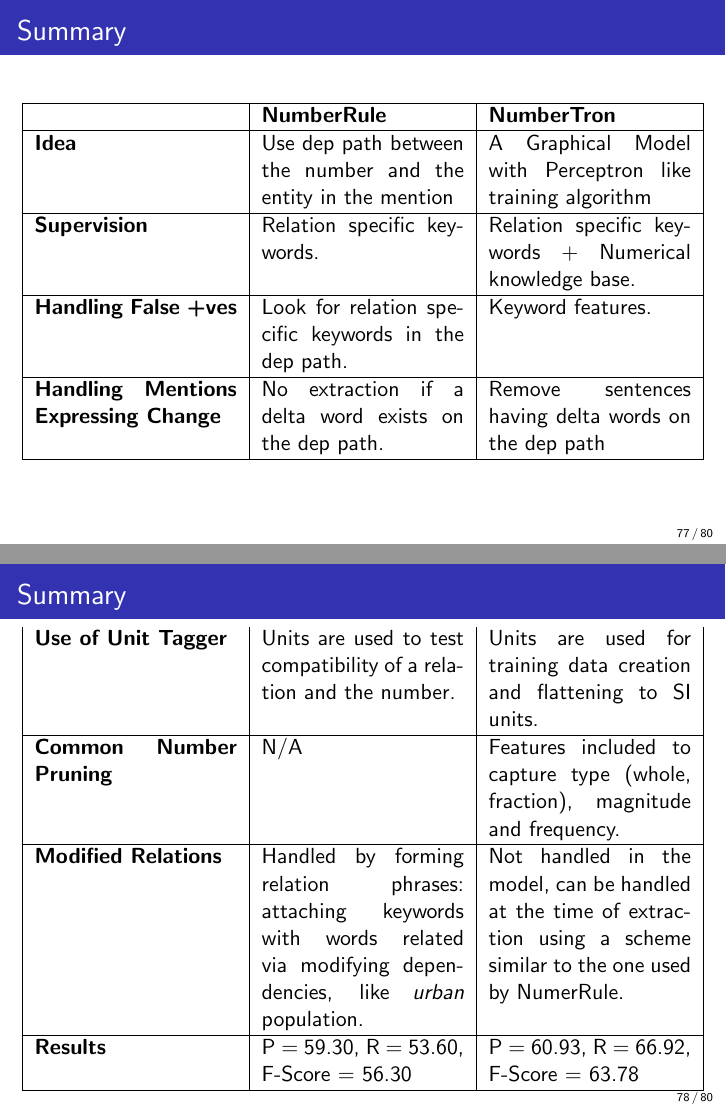
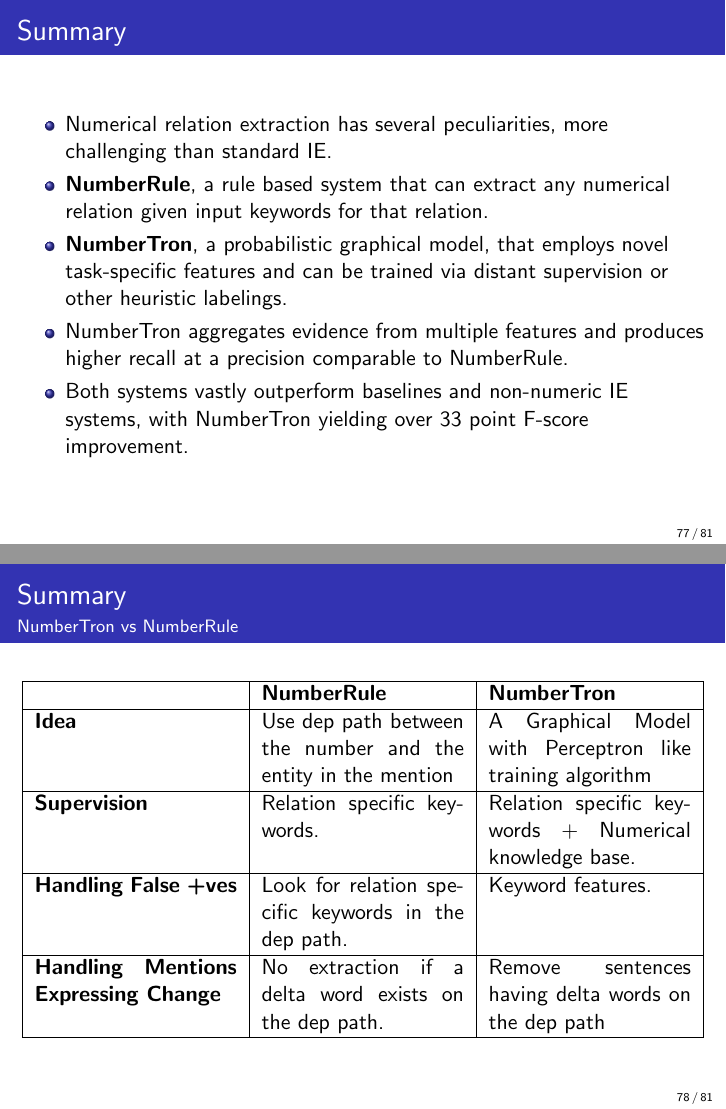
Before and after one commit to NEO-IE/finalpresentation, LaTeX slides (presentation_1.tex): pages 77 and 78 of 80 before the commit and pages 77 and 78 of 81 after it, joined at a grey line. Compiled offline with pdfLaTeX.

Commit message:
add more summary

```diff
--- a/presentation_1.tex
+++ b/presentation_1.tex
@@ -1127,9 +1127,23 @@ Land Area & 57.44 & 52.22\\
 %---------------------------------------------------
 
 %---------------------------------------------------
+
 \section{Summary}
 \begin{frame}
 \frametitle{Summary}
+\begin{itemize}
+\item  Numerical relation extraction has several peculiarities, more challenging than standard IE.
+\item \textbf{NumberRule}, a rule based system that can extract any numerical relation given input keywords for that relation.
+\item \textbf{NumberTron}, a probabilistic graphical model, that employs novel task-specific features and can be trained via distant supervision or other heuristic labelings.
+\item NumberTron aggregates evidence from multiple features and produces higher recall at a precision comparable to NumberRule.
+\item Both systems vastly outperform baselines and non-numeric IE systems, with NumberTron yielding over 33 point F-score improvement.
+\end{itemize}
+
+\end{frame}
+
+\begin{frame}
+\frametitle{Summary}
+\framesubtitle{NumberTron vs NumberRule}
 \begin{tabularx}{\textwidth}{|b |b |b |}
 \hline
   & \textbf{NumberRule} &  \textbf{NumberTron}\\ \hline
@@ -1143,10 +1157,12 @@ Land Area & 57.44 & 52.22\\
 
 \begin{frame}
 \frametitle{Summary}
+\framesubtitle{NumberTron vs NumberRule}
 \begin{tabularx}{\textwidth}{|b |b |b |}
- \textbf{Use of Unit Tagger} & Units are used to test compatibility of a relation and the number.& Units are used for training data creation and flattening to SI units.\\ \hline
+\hline
+\textbf{Use of Unit Tagger} & Used to test compatibility of a relation and the number.& Used for training data creation and flattening to SI units.\\ \hline
  \textbf{Common Number Pruning} & N/A & Features included to capture type (whole, fraction), magnitude and frequency. \\ \hline
- \textbf{Modified Relations} & Handled by forming relation phrases: attaching keywords with words related via modifying dependencies, like \emph{urban} population.& Not handled in the model, can be handled at the time of extraction using a scheme similar to the one used by NumerRule. \\ \hline
+ \textbf{Modified Relations} & Handled by attaching words related via modifying dependencies, \emph{urban} population.& Not handled in the model, can be handled at the time of extraction using a similar scheme. \\ \hline
   \textbf{Results} & P = 59.30, R = 53.60, F-Score = 56.30& P = 60.93, R = 66.92, F-Score = 63.78\\ \hline
 \end{tabularx}
 \end{frame}
```
Also changed, not shown: presentation_1.pdf, 5 other files.
